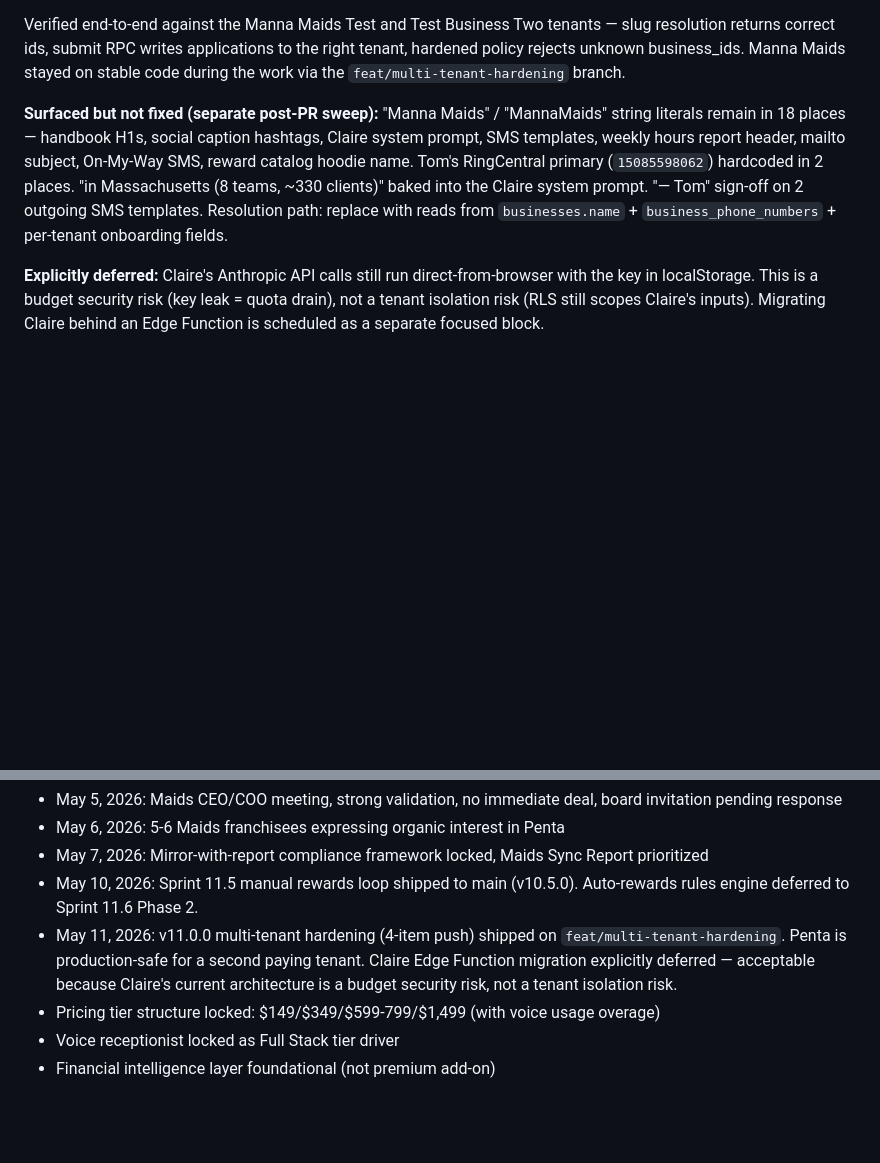
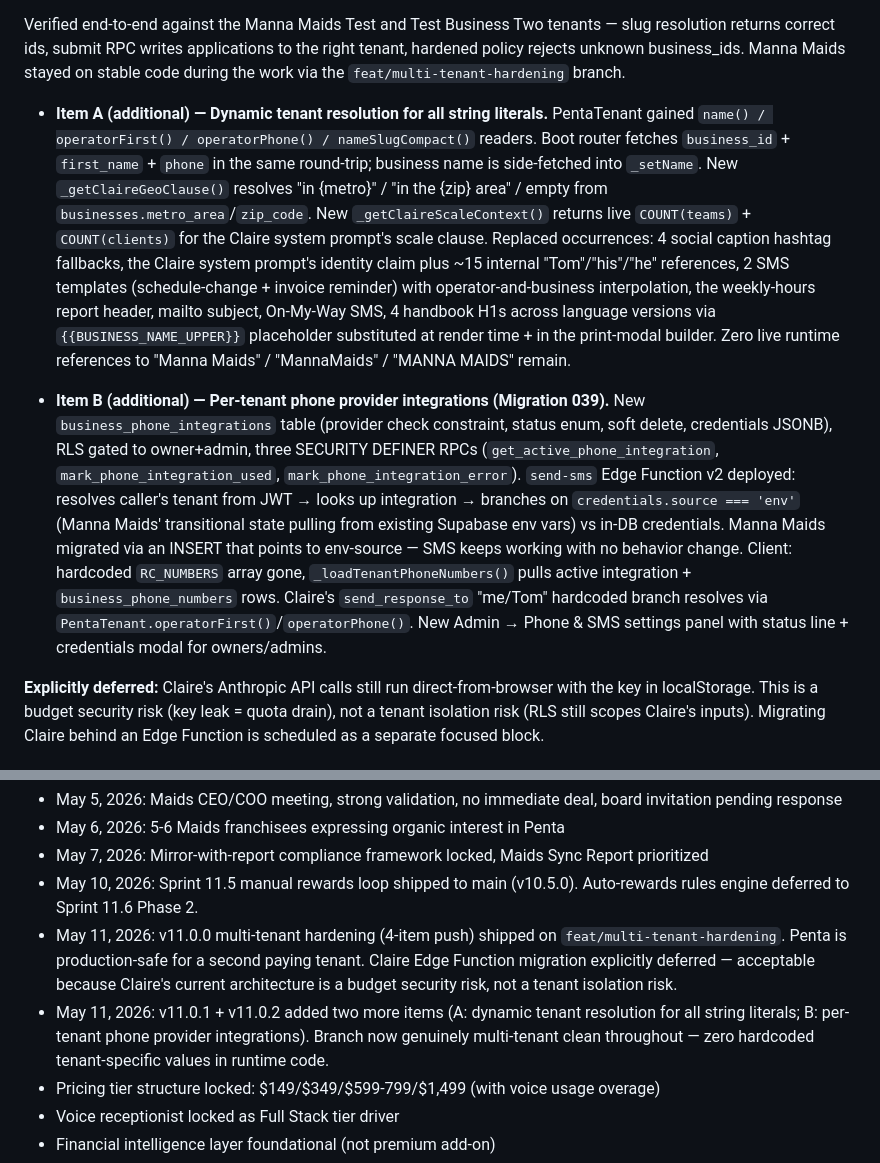
Before and after one commit to captainclean115-oss/cleaningapp, a Markdown page: docs/02-current-roadmap.md, 2 parts joined by grey strips. Rendered like a GitHub page; blank space fills up the shorter version.

```diff
--- a/docs/02-current-roadmap.md
+++ b/docs/02-current-roadmap.md
@@ -76,7 +76,9 @@ Foundational push to make Penta production-safe for a second paying tenant. Four
 
 Verified end-to-end against the Manna Maids Test and Test Business Two tenants — slug resolution returns correct ids, submit RPC writes applications to the right tenant, hardened policy rejects unknown business_ids. Manna Maids stayed on stable code during the work via the `feat/multi-tenant-hardening` branch.
 
-**Surfaced but not fixed (separate post-PR sweep):** "Manna Maids" / "MannaMaids" string literals remain in 18 places — handbook H1s, social caption hashtags, Claire system prompt, SMS templates, weekly hours report header, mailto subject, On-My-Way SMS, reward catalog hoodie name. Tom's RingCentral primary (`15085598062`) hardcoded in 2 places. "in Massachusetts (8 teams, ~330 clients)" baked into the Claire system prompt. "— Tom" sign-off on 2 outgoing SMS templates. Resolution path: replace with reads from `businesses.name` + `business_phone_numbers` + per-tenant onboarding fields.
+- **Item A (additional) — Dynamic tenant resolution for all string literals.** PentaTenant gained `name() / operatorFirst() / operatorPhone() / nameSlugCompact()` readers. Boot router fetches `business_id` + `first_name` + `phone` in the same round-trip; business name is side-fetched into `_setName`. New `_getClaireGeoClause()` resolves "in {metro}" / "in the {zip} area" / empty from `businesses.metro_area`/`zip_code`. New `_getClaireScaleContext()` returns live `COUNT(teams)` + `COUNT(clients)` for the Claire system prompt's scale clause. Replaced occurrences: 4 social caption hashtag fallbacks, the Claire system prompt's identity claim plus ~15 internal "Tom"/"his"/"he" references, 2 SMS templates (schedule-change + invoice reminder) with operator-and-business interpolation, the weekly-hours report header, mailto subject, On-My-Way SMS, 4 handbook H1s across language versions via `{{BUSINESS_NAME_UPPER}}` placeholder substituted at render time + in the print-modal builder. Zero live runtime references to "Manna Maids" / "MannaMaids" / "MANNA MAIDS" remain.
+
+- **Item B (additional) — Per-tenant phone provider integrations (Migration 039).** New `business_phone_integrations` table (provider check constraint, status enum, soft delete, credentials JSONB), RLS gated to owner+admin, three SECURITY DEFINER RPCs (`get_active_phone_integration`, `mark_phone_integration_used`, `mark_phone_integration_error`). `send-sms` Edge Function v2 deployed: resolves caller's tenant from JWT → looks up integration → branches on `credentials.source === 'env'` (Manna Maids' transitional state pulling from existing Supabase env vars) vs in-DB credentials. Manna Maids migrated via an INSERT that points to env-source — SMS keeps working with no behavior change. Client: hardcoded `RC_NUMBERS` array gone, `_loadTenantPhoneNumbers()` pulls active integration + `business_phone_numbers` rows. Claire's `send_response_to` "me/Tom" hardcoded branch resolves via `PentaTenant.operatorFirst()`/`operatorPhone()`. New Admin → Phone & SMS settings panel with status line + credentials modal for owners/admins.
 
 **Explicitly deferred:** Claire's Anthropic API calls still run direct-from-browser with the key in localStorage. This is a budget security risk (key leak = quota drain), not a tenant isolation risk (RLS still scopes Claire's inputs). Migrating Claire behind an Edge Function is scheduled as a separate focused block.
 
@@ -176,6 +178,7 @@ Don't do it now. Wait for 12-18 months and 30+ Maids franchisees on Penta with o
 - May 7, 2026: Mirror-with-report compliance framework locked, Maids Sync Report prioritized
 - May 10, 2026: Sprint 11.5 manual rewards loop shipped to main (v10.5.0). Auto-rewards rules engine deferred to Sprint 11.6 Phase 2.
 - May 11, 2026: v11.0.0 multi-tenant hardening (4-item push) shipped on `feat/multi-tenant-hardening`. Penta is production-safe for a second paying tenant. Claire Edge Function migration explicitly deferred — acceptable because Claire's current architecture is a budget security risk, not a tenant isolation risk.
+- May 11, 2026: v11.0.1 + v11.0.2 added two more items (A: dynamic tenant resolution for all string literals; B: per-tenant phone provider integrations). Branch now genuinely multi-tenant clean throughout — zero hardcoded tenant-specific values in runtime code.
 - Pricing tier structure locked: $149/$349/$599-799/$1,499 (with voice usage overage)
 - Voice receptionist locked as Full Stack tier driver
 - Financial intelligence layer foundational (not premium add-on)
```
Also changed, not shown: docs/06-technical-architecture.md (+27 -11 lines).
